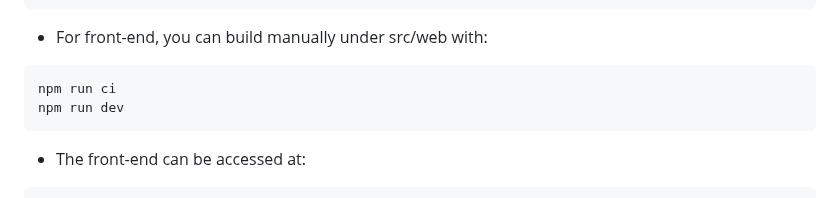
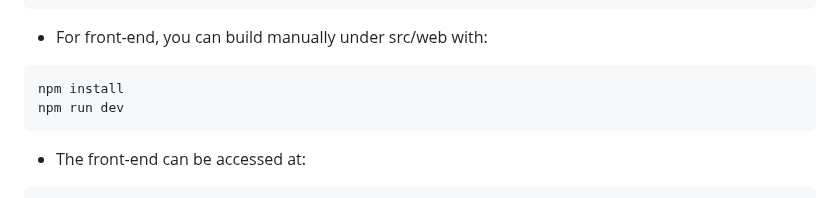
Before and after one commit to Azure/generator-jhipster-azure-container-apps, a Markdown page: README.md, the part around the change. GitHub-like rendering.

````diff
--- a/README.md
+++ b/README.md
@@ -69,7 +69,7 @@ http://localhost:3100/
 - For front-end, you can build manually under src/web with:
 
 ```bash
-npm run ci
+npm install
 npm run dev
 ```
 
````
